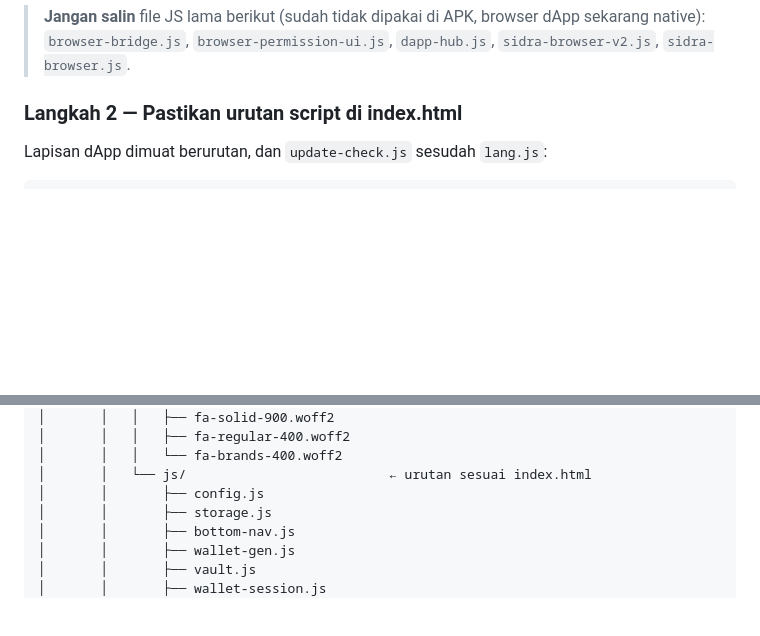
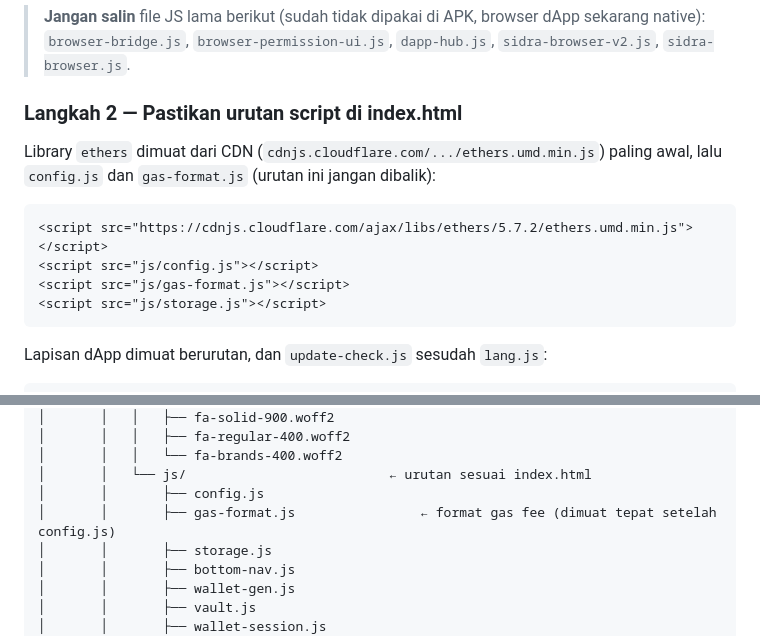
Before and after one commit to MasAtos007/SDA-Wallet, a Markdown page: README.md, 2 parts joined by grey strips. GitHub-like rendering; blank space fills up the shorter version.

````diff
--- a/README.md
+++ b/README.md
@@ -26,6 +26,15 @@ app/src/main/assets/
 > `browser-bridge.js`, `browser-permission-ui.js`, `dapp-hub.js`, `sidra-browser-v2.js`, `sidra-browser.js`.
 
 ### Langkah 2 — Pastikan urutan script di index.html
+
+Library `ethers` dimuat dari CDN (`cdnjs.cloudflare.com/.../ethers.umd.min.js`) paling awal, lalu `config.js` dan `gas-format.js` (urutan ini jangan dibalik):
+
+```html
+<script src="https://cdnjs.cloudflare.com/ajax/libs/ethers/5.7.2/ethers.umd.min.js"></script>
+<script src="js/config.js"></script>
+<script src="js/gas-format.js"></script>
+<script src="js/storage.js"></script>
+```
 
 Lapisan dApp dimuat berurutan, dan `update-check.js` sesudah `lang.js`:
 
@@ -158,6 +167,7 @@ sidra-wallet-apk/
 │       │   │   └── fa-brands-400.woff2
 │       │   └── js/                          ← urutan sesuai index.html
 │       │       ├── config.js
+│       │       ├── gas-format.js                ← format gas fee (dimuat tepat setelah config.js)
 │       │       ├── storage.js
 │       │       ├── bottom-nav.js
 │       │       ├── wallet-gen.js
````
Also changed, not shown: other parts of README.md (+1 -1 lines).
